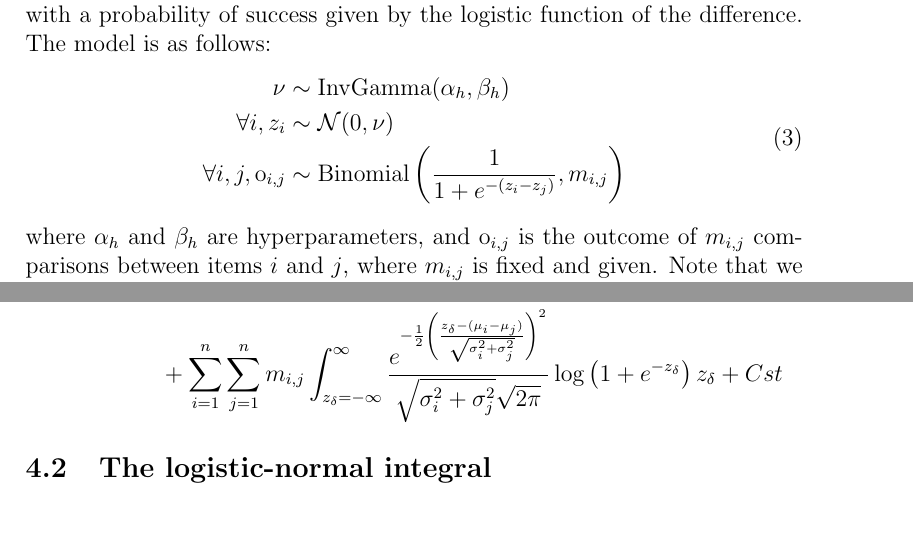
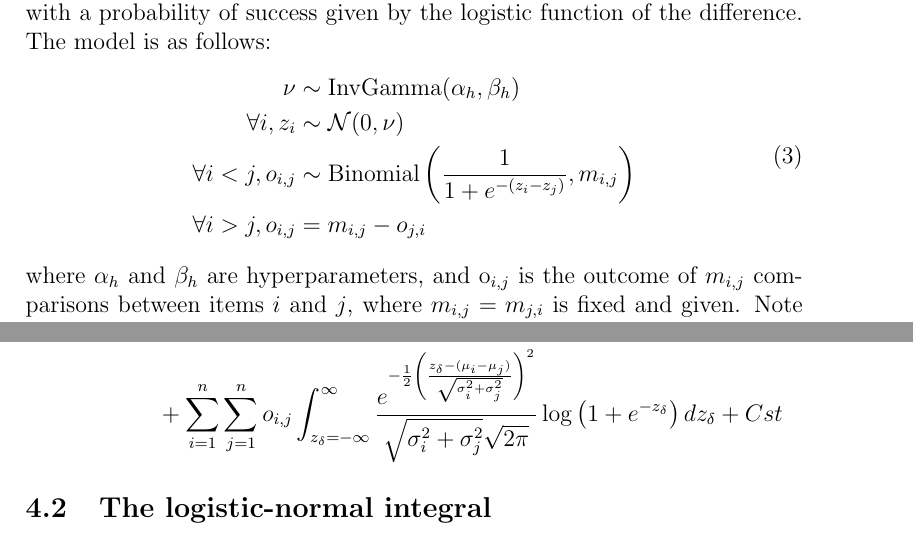
Before and after one commit to murbard/ranker, a LaTeX paper (doc/ranker.tex): two parts of pages 3 and 5 of 7, joined at a grey line, cut so that both start at the same text. Compiled offline with pdfLaTeX.

Commit message:
fix small errors in paper

```diff
--- a/doc/ranker.tex
+++ b/doc/ranker.tex
@@ -89,11 +89,12 @@ sorting=ynt
         \begin{aligned}
             \nu &\sim \text{InvGamma}(\alpha_h, \beta_h) \\
             \forall i, z_i &\sim \mathcal{N}(0, \nu) \\
-            \forall i, j, \text{o}_{i,j} &\sim \text{Binomial}\left(\frac{1}{1 + e^{-(z_i - z_j)}}, m_{i,j}\right)
+            \forall i < j, o_{i,j} &\sim \text{Binomial}\left(\frac{1}{1 + e^{-(z_i - z_j)}}, m_{i,j}\right) \\
+            \forall i > j, o_{i,j} &= m_{i,j} - o_{j,i} \\
         \end{aligned}
     \end{equation}
     where $\alpha_h$ and $\beta_h$ are hyperparameters, and $\text{o}_{i,j}$ is the outcome of $m_{i,j}$ comparisons
-    between items $i$ and $j$, where $m_{i,j}$ is fixed and given. Note that we use the convention that $\beta_h$ represents
+    between items $i$ and $j$, where $m_{i,j} = m_{j, i}$ is fixed and given. Note that we use the convention that $\beta_h$ represents
     a rate, not a scale. The scale is $1 / \beta_h$.
 
     \subsubsection{Choice of hyperparameters}
@@ -164,13 +165,13 @@ The cross entropy of $Q$ and $P$ is
 
 \begin{multline*}
     H(Q,P) = \int_{\nu=0}^{\infty} \frac{\beta^{-\alpha}\nu^{-\alpha-1}e^{-\frac{1}{\beta \nu}}}{\Gamma(\alpha)}
-\left(\alpha_h \log(\beta_h) + (\alpha+1)\log(\nu) + \frac{1}{\beta \nu} + \log(\Gamma(\alpha))\right)
+\left(\alpha_h \log(\beta_h) + (\alpha+1)\log(\nu) + \frac{1}{\beta \nu} + \log(\Gamma(\alpha))\right) d\nu
 \\
 + \sum_{i=1}^n \int_{\nu=0}^{\infty} \int_{z_i=-\infty}^{\infty} \frac{e^{-\frac{1}{2}\left(\frac{z_i-\mu_i}{\sigma_i}\right)^2}}{\sigma_i \sqrt{2 \pi}} \left(
 \frac{1}{2} \log{2\pi} + \log(\nu) + \frac{1}{2}\frac{z_i^2}{\nu}
 \right)dz_i d\nu\\
-+ \sum_{i=1}^n\sum_{j=1}^n m_{i,j} \int_{z_\delta=-\infty}^{\infty}
-\frac{e^{-\frac{1}{2}\left(\frac{z_\delta - (\mu_i - \mu_j)}{\sqrt{\sigma_i^2 + \sigma_j^2}}\right)^2}}{\sqrt{\sigma_i^2 + \sigma_j^2} \sqrt{2 \pi}} \log\left(1 + e^{-z_\delta}\right) z_\delta +
++ \sum_{i=1}^n\sum_{j=1}^n o_{i,j} \int_{z_\delta=-\infty}^{\infty}
+\frac{e^{-\frac{1}{2}\left(\frac{z_\delta - (\mu_i - \mu_j)}{\sqrt{\sigma_i^2 + \sigma_j^2}}\right)^2}}{\sqrt{\sigma_i^2 + \sigma_j^2} \sqrt{2 \pi}} \log\left(1 + e^{-z_\delta}\right) dz_\delta +
 Cst
 \end{multline*}
 
```
Also changed, not shown: doc/ranker.pdf, doc/ranker.tex (4 more changed lines).
